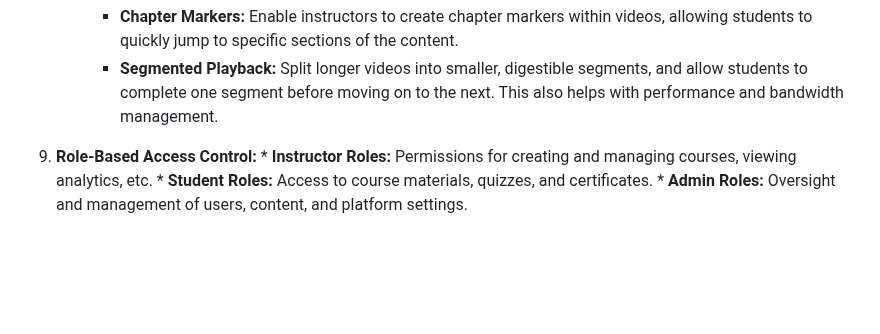
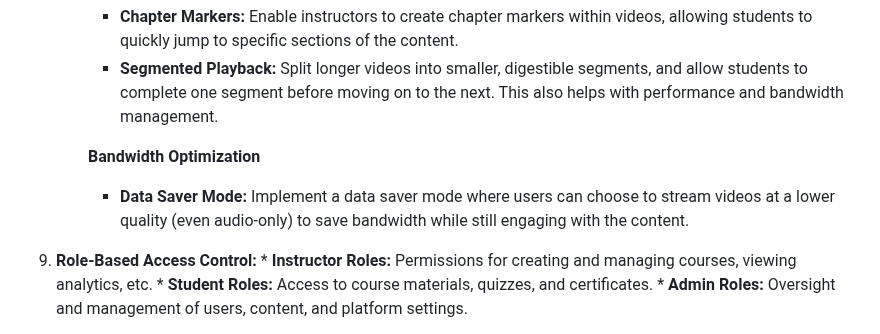
Before and after one commit to 5r1kanth/GDPFall24-Group05, a Markdown page: README.md, the part around the change. Drawn GitHub-style; blank space fills up the shorter version.

Commit message:
Updated with - Data Saver Mode

```diff
--- a/README.md
+++ b/README.md
@@ -180,6 +180,9 @@
       **Video Chapters and Segmenting**
       * **Chapter Markers:** Enable instructors to create chapter markers within videos, allowing students to quickly jump to specific sections of the content.
       * **Segmented Playback:** Split longer videos into smaller, digestible segments, and allow students to complete one segment before moving on to the next. This also helps with performance and bandwidth management.
+
+      **Bandwidth Optimization**
+      * **Data Saver Mode:** Implement a data saver mode where users can choose to stream videos at a lower quality (even audio-only) to save bandwidth while still engaging with the content.
 
 
 10.  **Role-Based Access Control:**
```
